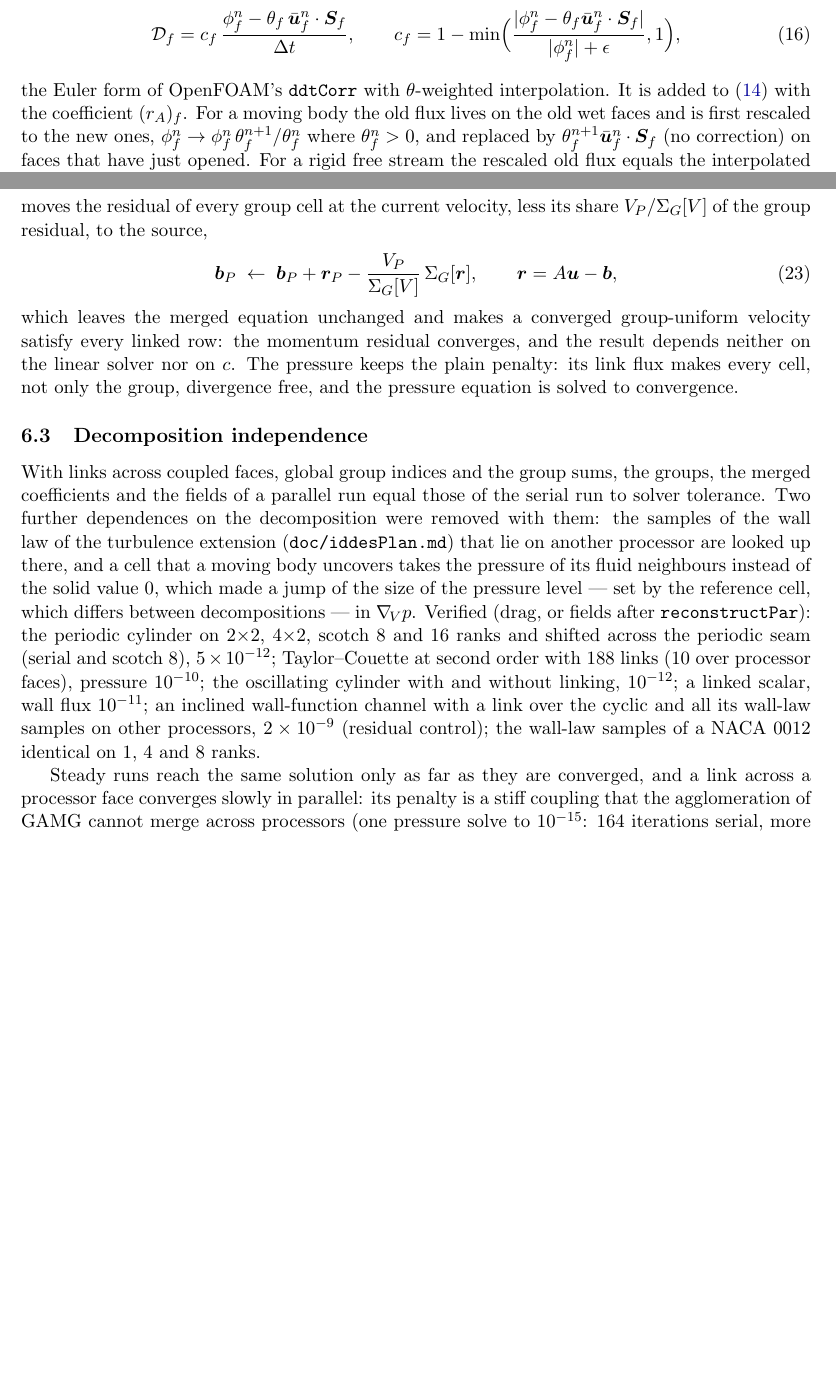
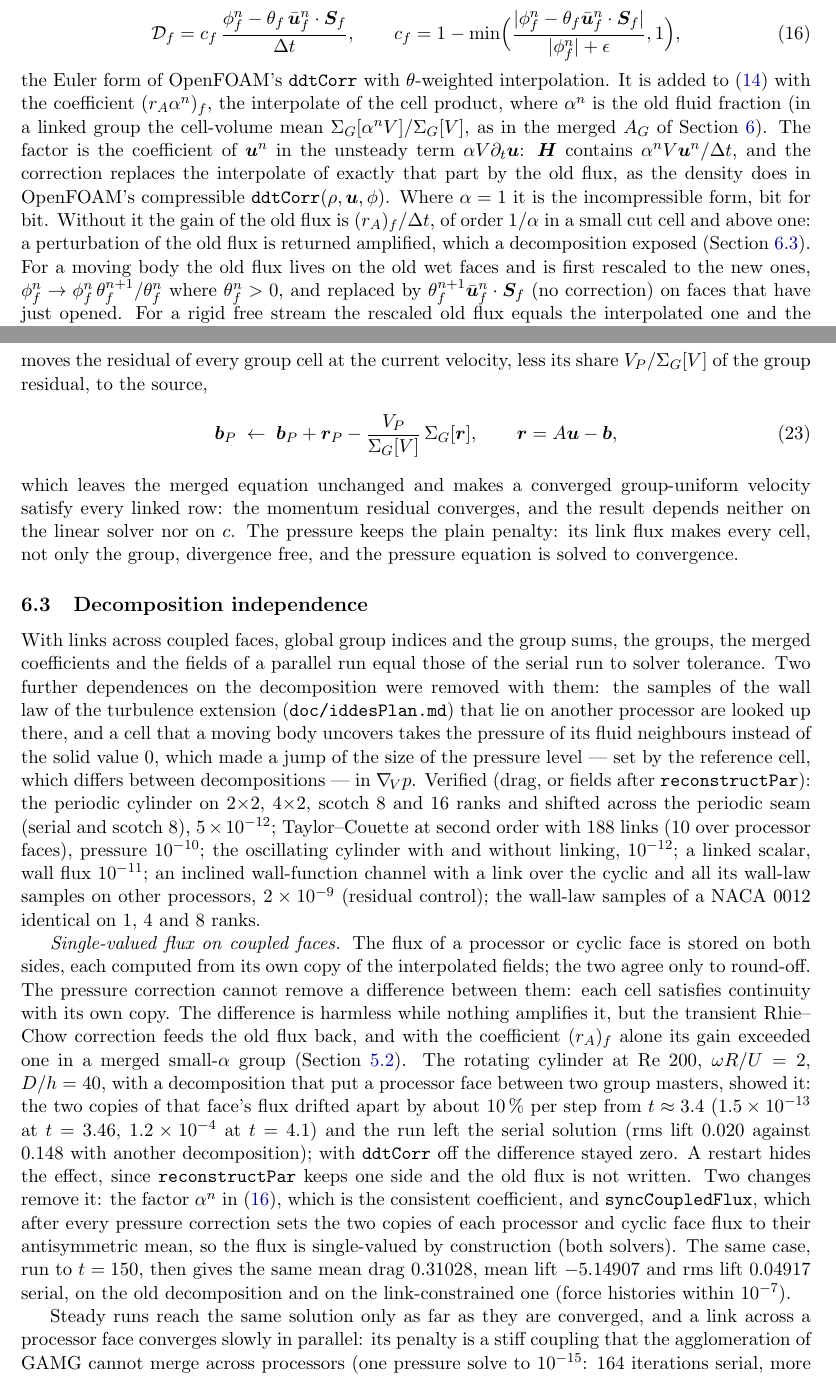
Before and after one commit to davecats/cutCellIBM, a LaTeX paper (doc/cutCellIBM.tex): two parts of pages 12 and 16 of 40, joined at a grey line, cut so that both start at the same text, the shorter picture padded with empty space. Compiled offline with pdfLaTeX.

Commit message:
cutCellIBM.tex: ddtCorr with the old fluid fraction, single-valued coupled-face flux
Transient Rhie-Chow correction with the coefficient (r_A alpha^n)_f (group mean in a linked
group) and why; new paragraph in Decomposition independence on the coupled-face flux (V12
alpha 2 D/h 40 mechanism, syncCoupledFlux, serial = both decompositions to t = 150);
algorithm and structure updated. PDF rebuilt.

Co-Authored-By: Claude Opus 5.5 <noreply@anthropic.com>
Claude-Session: https://claude.ai/code/session_015RDCGhLjssV21QpDg7kQrE

```diff
--- a/doc/cutCellIBM.tex
+++ b/doc/cutCellIBM.tex
@@ -696,7 +696,16 @@ c_f=1-\min\!\Big(\frac{|\phi^n_f-\theta_f\bar\uu^n_f\cdot\Sf|}{|\phi^n_f|+\epsil
 \label{eq:ddtcorr}
 \end{equation}
 the Euler form of OpenFOAM's \code{ddtCorr} with $\theta$-weighted interpolation. It is added
-to \eqref{eq:phiH} with the coefficient $(r_A)_f$.
+to \eqref{eq:phiH} with the coefficient $(r_A\alpha^n)_f$, the interpolate of the cell product,
+where $\alpha^n$ is the old fluid fraction (in a linked group the cell-volume mean
+$\Sigma_G[\alpha^nV]/\Sigma_G[V]$, as in the merged $A_G$ of Section~\ref{sec:linking}). The
+factor is the coefficient of $\uu^n$ in the unsteady term $\alpha V\partial_t\uu$: $\bm H$
+contains $\alpha^nV\uu^n/\dt$, and the correction replaces the interpolate of exactly that part
+by the old flux, as the density does in OpenFOAM's compressible
+\code{ddtCorr}$(\rho,\uu,\phi)$. Where $\alpha=1$ it is the incompressible form, bit for bit.
+Without it the gain of the old flux is $(r_A)_f/\dt$, of order $1/\alpha$ in a small cut cell
+and above one: a perturbation of the old flux is returned amplified, which a decomposition
+exposed (Section~\ref{sec:decomp}).
 For a moving body the old flux lives on the old wet faces and is first rescaled to the new
 ones, $\phi^n_f\to\phi^n_f\,\theta^{n+1}_f/\theta^n_f$ where $\theta^n_f>0$, and replaced by
 $\theta^{n+1}_f\bar\uu^n_f\cdot\Sf$ (no correction) on faces that have just opened. For a rigid
@@ -913,6 +922,7 @@ linear solver nor on $c$. The pressure keeps the plain penalty: its link flux ma
 not only the group, divergence free, and the pressure equation is solved to convergence.
 
 \subsection{Decomposition independence}
+\label{sec:decomp}
 
 With links across coupled faces, global group indices and the group sums, the groups, the
 merged coefficients and the fields of a parallel run equal those of the serial run to solver
@@ -928,6 +938,25 @@ pressure $10^{-10}$; the oscillating cylinder with and without linking, $10^{-12
 scalar, wall flux $10^{-11}$; an inclined wall-function channel with a link over the cyclic and
 all its wall-law samples on other processors, $2\times10^{-9}$ (residual control); the
 wall-law samples of a NACA~0012 identical on 1, 4 and 8 ranks.
+
+\emph{Single-valued flux on coupled faces.} The flux of a processor or cyclic face is stored on
+both sides, each computed from its own copy of the interpolated fields; the two agree only to
+round-off. The pressure correction cannot remove a difference between them: each cell satisfies
+continuity with its own copy. The difference is harmless while nothing amplifies it, but the
+transient Rhie--Chow correction feeds the old flux back, and with the coefficient $(r_A)_f$
+alone its gain exceeded one in a merged small-$\alpha$ group (Section~\ref{sec:simplec}). The
+rotating cylinder at Re~200, $\omega R/U=2$, $D/h=40$, with a decomposition that put a
+processor face between two group masters, showed it: the two copies of that face's flux drifted
+apart by about 10\,\% per step from $t\approx3.4$ ($1.5\times10^{-13}$ at $t=3.46$,
+$1.2\times10^{-4}$ at $t=4.1$) and the run left the serial solution (rms lift 0.020 against
+0.148 with another decomposition); with \code{ddtCorr} off the difference stayed zero. A restart
+hides the effect, since \code{reconstructPar} keeps one side and the old flux is not written.
+Two changes remove it: the factor $\alpha^n$ in \eqref{eq:ddtcorr}, which is the consistent
+coefficient, and \code{syncCoupledFlux}, which after every pressure correction sets the two
+copies of each processor and cyclic face flux to their antisymmetric mean, so the flux is
+single-valued by construction (both solvers). The same case, run to $t=150$, then gives the
+same mean drag 0.31028, mean lift $-5.14907$ and rms lift 0.04917 serial, on the old
+decomposition and on the link-constrained one (force histories within $10^{-7}$).
 
 Steady runs reach the same solution only as far as they are converged, and a link across a
 processor face converges slowly in parallel: its penalty is a stiff coupling that the
```
Also changed, not shown: doc/cutCellIBM.pdf, doc/cutCellIBM.tex (5 more changed lines).
